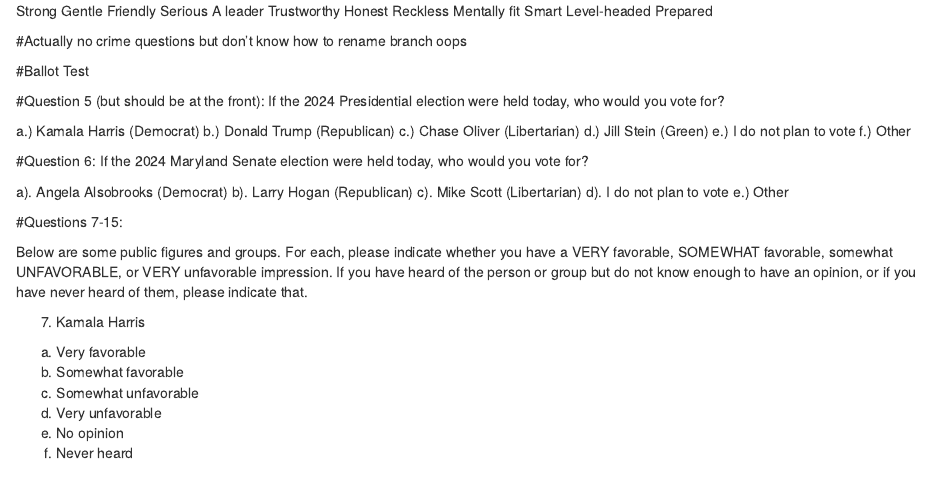
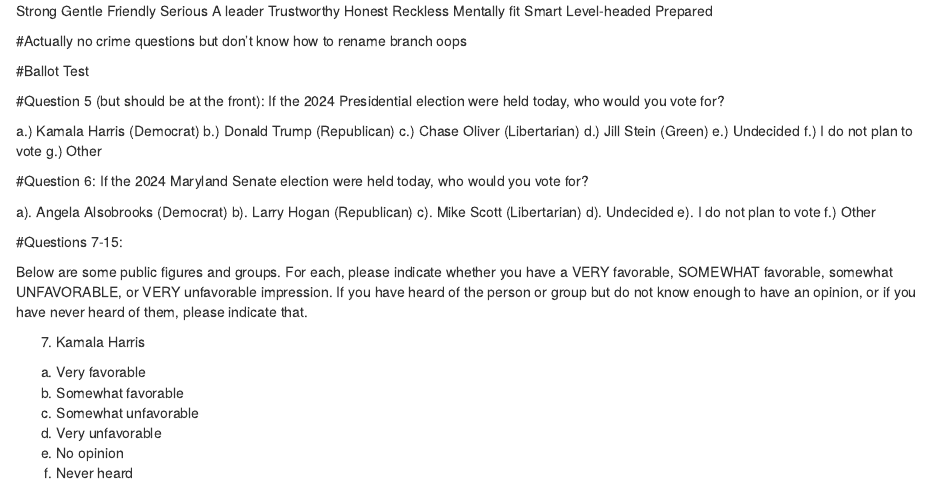
Before and after one commit to GregAOConnell/mdsenatepoll, an R Markdown document (pollqs.Rmd): the page in a window 1100 px wide, from 1610 px down. Rendered offline with R 4.5, knitr and Pandoc, with nearby package versions.

Commit message:
Update pollqs.Rmd

```diff
--- a/pollqs.Rmd
+++ b/pollqs.Rmd
@@ -115,16 +115,18 @@ a.) Kamala Harris (Democrat)
 b.) Donald Trump (Republican)
 c.) Chase Oliver (Libertarian)
 d.) Jill Stein (Green)
-e.) I do not plan to vote
-f.) Other
+e.) Undecided
+f.) I do not plan to vote
+g.) Other
 
 #Question 6: If the 2024 Maryland Senate election were held today, who would you vote for?
 
 a). Angela Alsobrooks (Democrat)
 b). Larry Hogan (Republican)
 c). Mike Scott (Libertarian)
-d). I do not plan to vote
-e.) Other
+d). Undecided
+e). I do not plan to vote
+f.) Other
 
 
 #Questions 7-15:
```
